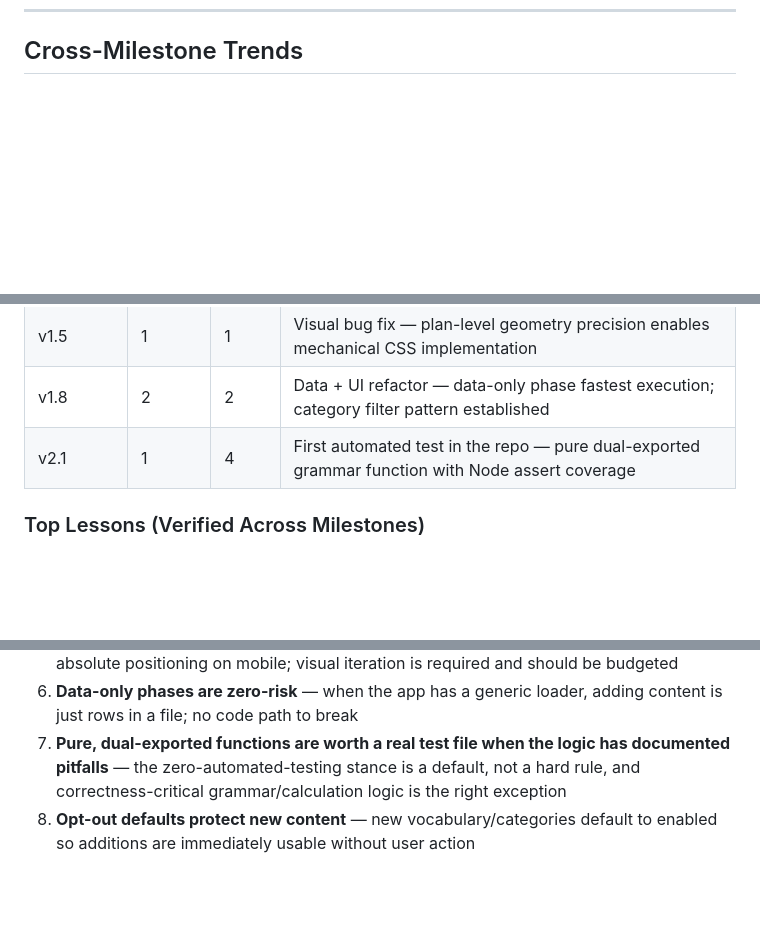
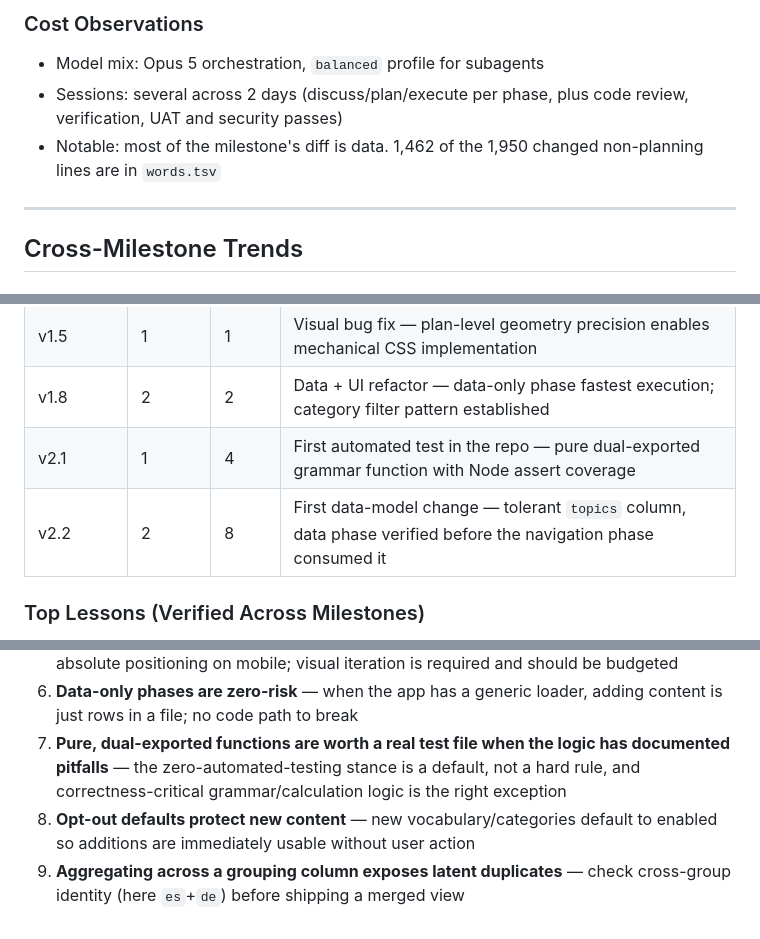
Before and after one commit to adriemel/tap-to-vocab, a Markdown page: .planning/RETROSPECTIVE.md, 3 parts joined by grey strips. Drawn GitHub-style; blank space fills up the shorter version.

Commit message:
docs: update retrospective for v2.2
Co-Authored-By: Claude Opus 5 <noreply@anthropic.com>
Claude-Session: https://claude.ai/code/session_01S87zYmAHhuyLCDAu1jB6ro

```diff
--- a/.planning/RETROSPECTIVE.md
+++ b/.planning/RETROSPECTIVE.md
@@ -268,3 +305,10 @@
+### Cost Observations
+- Model mix: Opus 5 orchestration, `balanced` profile for subagents
+- Sessions: several across 2 days (discuss/plan/execute per phase, plus code review, verification, UAT and security passes)
+- Notable: most of the milestone's diff is data. 1,462 of the 1,950 changed non-planning lines are in `words.tsv`
+
+---
+
 ## Cross-Milestone Trends
 
 ### Process Evolution
@@ -279,6 +323,7 @@
 | v1.5 | 1 | 1 | Visual bug fix — plan-level geometry precision enables mechanical CSS implementation |
 | v1.8 | 2 | 2 | Data + UI refactor — data-only phase fastest execution; category filter pattern established |
 | v2.1 | 1 | 4 | First automated test in the repo — pure dual-exported grammar function with Node assert coverage |
+| v2.2 | 2 | 8 | First data-model change — tolerant `topics` column, data phase verified before the navigation phase consumed it |
 
 ### Top Lessons (Verified Across Milestones)
 
@@ -289,4 +334,5 @@
 5. **Open the browser first for CSS spatial layouts** — static code review cannot verify absolute positioning on mobile; visual iteration is required and should be budgeted
 6. **Data-only phases are zero-risk** — when the app has a generic loader, adding content is just rows in a file; no code path to break
 7. **Pure, dual-exported functions are worth a real test file when the logic has documented pitfalls** — the zero-automated-testing stance is a default, not a hard rule, and correctness-critical grammar/calculation logic is the right exception
-7. **Opt-out defaults protect new content** — new vocabulary/categories default to enabled so additions are immediately usable without user action
+8. **Opt-out defaults protect new content** — new vocabulary/categories default to enabled so additions are immediately usable without user action
+9. **Aggregating across a grouping column exposes latent duplicates** — check cross-group identity (here `es`+`de`) before shipping a merged view
```
Also changed, not shown: other parts of .planning/RETROSPECTIVE.md (+37 -0 lines).
